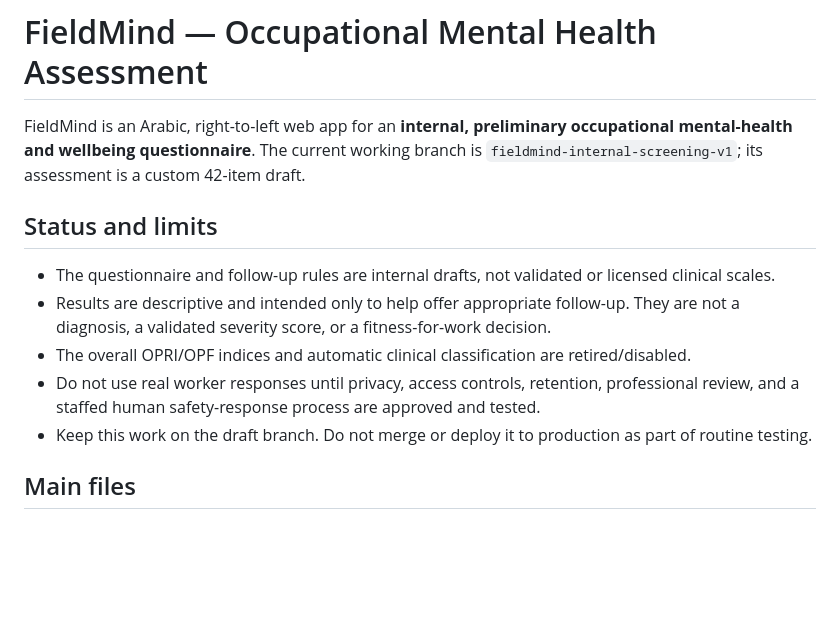
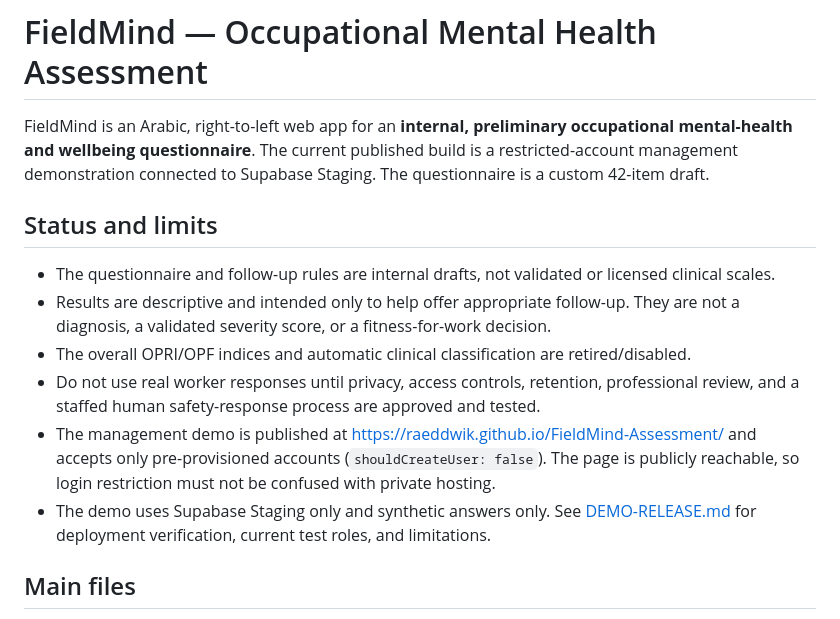
Before and after one commit to raeddwik/FieldMind-Assessment, a Markdown page: README.md, the part around the change. Drawn GitHub-style; blank space fills up the shorter version.

Commit message:
Update README for published FieldMind demo

```diff
--- a/README.md
+++ b/README.md
@@ -1,6 +1,6 @@
 # FieldMind — Occupational Mental Health Assessment
 
-FieldMind is an Arabic, right-to-left web app for an **internal, preliminary occupational mental-health and wellbeing questionnaire**. The current working branch is `fieldmind-internal-screening-v1`; its assessment is a custom 42-item draft.
+FieldMind is an Arabic, right-to-left web app for an **internal, preliminary occupational mental-health and wellbeing questionnaire**. The current published build is a restricted-account management demonstration connected to Supabase Staging. The questionnaire is a custom 42-item draft.
 
 ## Status and limits
 
@@ -8,7 +8,8 @@ FieldMind is an Arabic, right-to-left web app for an **internal, preliminary occ
 - Results are descriptive and intended only to help offer appropriate follow-up. They are not a diagnosis, a validated severity score, or a fitness-for-work decision.
 - The overall OPRI/OPF indices and automatic clinical classification are retired/disabled.
 - Do not use real worker responses until privacy, access controls, retention, professional review, and a staffed human safety-response process are approved and tested.
-- Keep this work on the draft branch. Do not merge or deploy it to production as part of routine testing.
+- The management demo is published at https://raeddwik.github.io/FieldMind-Assessment/ and accepts only pre-provisioned accounts (`shouldCreateUser: false`). The page is publicly reachable, so login restriction must not be confused with private hosting.
+- The demo uses Supabase Staging only and synthetic answers only. See [DEMO-RELEASE.md](./DEMO-RELEASE.md) for deployment verification, current test roles, and limitations.
 
 ## Main files
 
```
